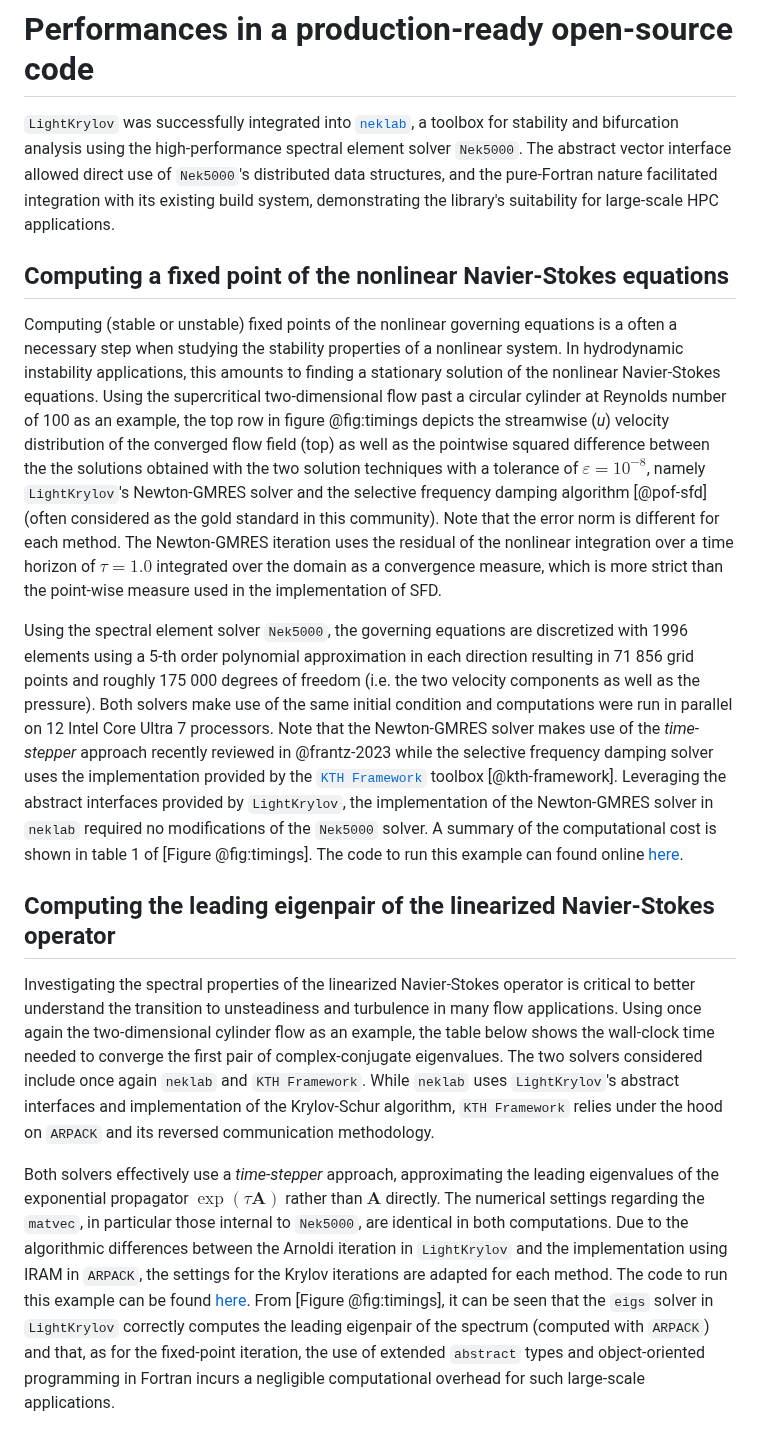
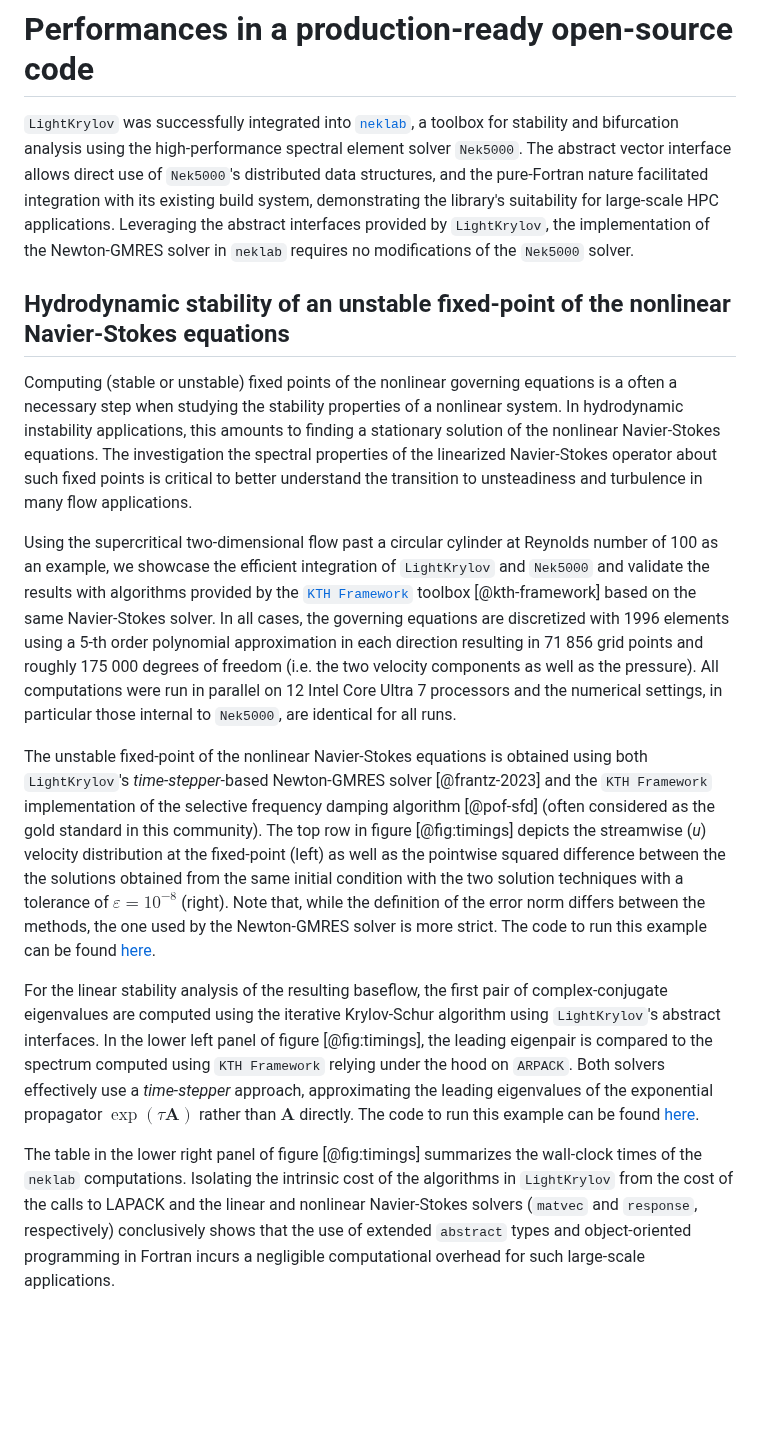
Before and after one commit to nekStab/LightKrylov, a Markdown page: paper/paper.md, the part around the change. Drawn GitHub-style; blank space fills up the shorter version.

Commit message:
Updated neklab example.

```diff
--- a/paper/paper.md
+++ b/paper/paper.md
@@ -147,25 +147,19 @@ Examples illustrating how to extend these `abstract` types and interfaces for co
 
 # Performances in a production-ready open-source code
 
-`LightKrylov` was successfully integrated into [`neklab`](https://github.com/nekStab/neklab), a toolbox for stability and bifurcation analysis using the high-performance spectral element solver `Nek5000`. The abstract vector interface allowed direct use of `Nek5000`'s distributed data structures, and the pure-Fortran nature facilitated integration with its existing build system, demonstrating the library's suitability for large-scale HPC applications.
+`LightKrylov` was successfully integrated into [`neklab`](https://github.com/nekStab/neklab), a toolbox for stability and bifurcation analysis using the high-performance spectral element solver `Nek5000`. The abstract vector interface allows direct use of `Nek5000`'s distributed data structures, and the pure-Fortran nature facilitated integration with its existing build system, demonstrating the library's suitability for large-scale HPC applications. Leveraging the abstract interfaces provided by `LightKrylov`, the implementation of the Newton-GMRES solver in `neklab` requires no modifications of the `Nek5000` solver.
 
-## Computing a fixed point of the nonlinear Navier-Stokes equations
+## Hydrodynamic stability of an unstable fixed-point of the nonlinear Navier-Stokes equations
 
-Computing (stable or unstable) fixed points of the nonlinear governing equations is a often a necessary step when studying the stability properties of a nonlinear system.
-In hydrodynamic instability applications, this amounts to finding a stationary solution of the nonlinear Navier-Stokes equations.
-Using the supercritical two-dimensional flow past a circular cylinder at Reynolds number of 100 as an example, the top row in figure @fig:timings depicts the streamwise (*u*) velocity distribution of the converged flow field (top) as well as the pointwise squared difference between the the solutions obtained with the two solution techniques with a tolerance of $\varepsilon = 10^{-8}$, namely `LightKrylov`'s Newton-GMRES solver and the selective frequency damping algorithm [@pof-sfd] (often considered as the gold standard in this community). Note that the error norm is different for each method. The Newton-GMRES iteration uses the residual of the nonlinear integration over a time horizon of $\tau = 1.0$ integrated over the domain as a convergence measure, which is more strict than the point-wise measure used in the implementation of SFD.
+Computing (stable or unstable) fixed points of the nonlinear governing equations is a often a necessary step when studying the stability properties of a nonlinear system. In hydrodynamic instability applications, this amounts to finding a stationary solution of the nonlinear Navier-Stokes equations. The investigation the spectral properties of the linearized Navier-Stokes operator about such fixed points is critical to better understand the transition to unsteadiness and turbulence in many flow applications.
 
-Using the spectral element solver `Nek5000`, the governing equations are discretized with 1996 elements using a 5-th order polynomial approximation in each direction resulting in 71 856 grid points and roughly 175 000 degrees of freedom (i.e. the two velocity components as well as the pressure).
-Both solvers make use of the same initial condition and computations were run in parallel on 12 Intel Core Ultra 7 processors.
-Note that the Newton-GMRES solver makes use of the *time-stepper* approach recently reviewed in @frantz-2023 while the selective frequency damping solver uses the implementation provided by the [`KTH Framework`](https://github.com/KTH-Nek5000/KTH_Framework) toolbox [@kth-framework]. Leveraging the abstract interfaces provided by `LightKrylov`, the implementation of the Newton-GMRES solver in `neklab` required no modifications of the `Nek5000` solver. A summary of the computational cost is shown in table 1 of [Figure @fig:timings]. The code to run this example can found online [here](???).
+Using the supercritical two-dimensional flow past a circular cylinder at Reynolds number of 100 as an example, we showcase the efficient integration of `LightKrylov` and `Nek5000` and validate the results with algorithms provided by the [`KTH Framework`](https://github.com/KTH-Nek5000/KTH_Framework) toolbox [@kth-framework] based on the same Navier-Stokes solver. In all cases, the governing equations are discretized with 1996 elements using a 5-th order polynomial approximation in each direction resulting in 71 856 grid points and roughly 175 000 degrees of freedom (i.e. the two velocity components as well as the pressure). All computations were run in parallel on 12 Intel Core Ultra 7 processors and the numerical settings, in particular those internal to `Nek5000`, are identical for all runs.
 
-## Computing the leading eigenpair of the linearized Navier-Stokes operator
+The unstable fixed-point of the nonlinear Navier-Stokes equations is obtained using both `LightKrylov`'s *time-stepper*-based Newton-GMRES solver [@frantz-2023] and the `KTH Framework` implementation of the selective frequency damping algorithm [@pof-sfd] (often considered as the gold standard in this community). The top row in figure [@fig:timings] depicts the streamwise (*u*) velocity distribution at the fixed-point (left) as well as the pointwise squared difference between the the solutions obtained from the same initial condition with the two solution techniques with a tolerance of $\varepsilon = 10^{-8}$ (right). Note that, while the definition of the error norm differs between the methods, the one used by the Newton-GMRES solver is more strict. The code to run this example can be found [here](?).
 
-Investigating the spectral properties of the linearized Navier-Stokes operator is critical to better understand the transition to unsteadiness and turbulence in many flow applications. Using once again the two-dimensional cylinder flow as an example, the table below shows the wall-clock time needed to converge the first pair of complex-conjugate eigenvalues. The two solvers considered include once again `neklab` and `KTH Framework`. While `neklab` uses `LightKrylov`'s abstract interfaces and implementation of the Krylov-Schur algorithm, `KTH Framework` relies under the hood on `ARPACK` and its reversed communication methodology.
+For the linear stability analysis of the resulting baseflow, the first pair of complex-conjugate eigenvalues are computed using the iterative Krylov-Schur algorithm using `LightKrylov`'s abstract interfaces. In the lower left panel of figure [@fig:timings], the leading eigenpair is compared to the spectrum computed using `KTH Framework` relying under the hood on `ARPACK`. Both solvers effectively use a *time-stepper* approach, approximating the leading eigenvalues of the exponential propagator $\exp(\tau \mathbf{A})$ rather than $\mathbf{A}$ directly. The code to run this example can be found [here](?).
 
-Both solvers effectively use a *time-stepper* approach, approximating the leading eigenvalues of the exponential propagator $\exp(\tau \mathbf{A})$ rather than $\mathbf{A}$ directly.
-The numerical settings regarding the `matvec`, in particular those internal to `Nek5000`, are identical in both computations. Due to the algorithmic differences between the Arnoldi iteration in `LightKrylov` and the implementation using IRAM in `ARPACK`, the settings for the Krylov iterations are adapted for each method. The code to run this example can be found [here](?).
-From [Figure @fig:timings], it can be seen that the `eigs` solver in `LightKrylov` correctly computes the leading eigenpair of the spectrum (computed with `ARPACK`) and that, as for the fixed-point iteration, the use of extended `abstract` types and object-oriented programming in Fortran incurs a negligible computational overhead for such large-scale applications.
+The table in the lower right panel of figure [@fig:timings] summarizes the wall-clock times of the `neklab` computations. Isolating the intrinsic cost of the algorithms in `LightKrylov` from the cost of the calls to LAPACK and the linear and nonlinear Navier-Stokes solvers (`matvec` and `response`, respectively) conclusively shows that the use of extended `abstract` types and object-oriented programming in Fortran incurs a negligible computational overhead for such large-scale applications.
 
 ![Validation of `LightKrylov`: Newton-GMRES and `eigs`.](LK_newton_eigs_timings.png){#fig:timings}
 
```
